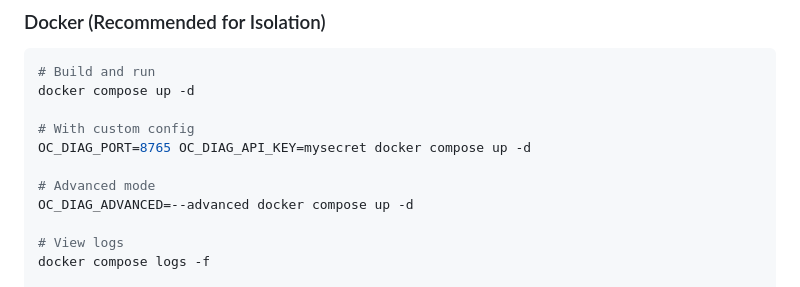
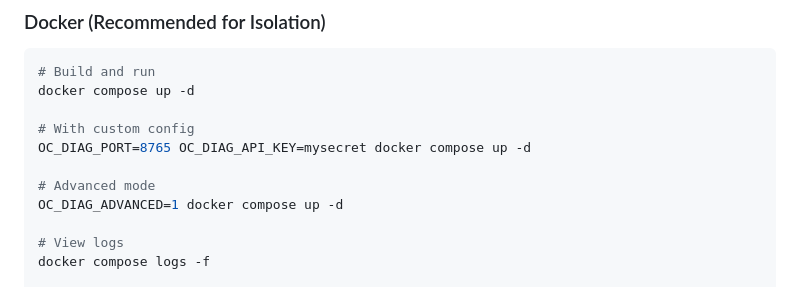
Before and after one commit to wujiaming88/openclaw-diag-dashbaard, a Markdown page: README.md, the part around the change. GitHub-like rendering.

Commit message:
docs: 修正 README Docker 高级模式环境变量示例 (OC_DIAG_ADVANCED=1)

```diff
--- a/README.md
+++ b/README.md
@@ -280,7 +280,7 @@ docker compose up -d
 OC_DIAG_PORT=8765 OC_DIAG_API_KEY=mysecret docker compose up -d
 
 # Advanced mode
-OC_DIAG_ADVANCED=--advanced docker compose up -d
+OC_DIAG_ADVANCED=1 docker compose up -d
 
 # View logs
 docker compose logs -f
```
Also changed, not shown: README_zh.md (+1 -1 lines).
